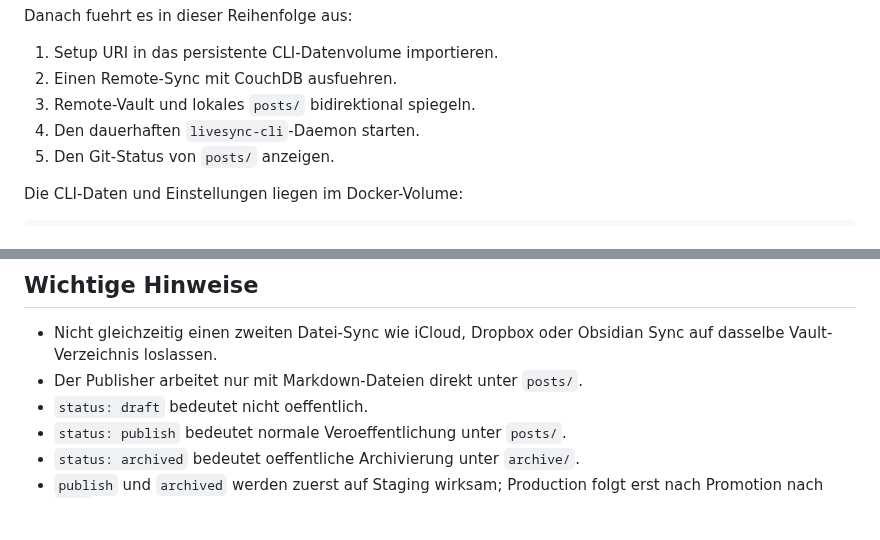
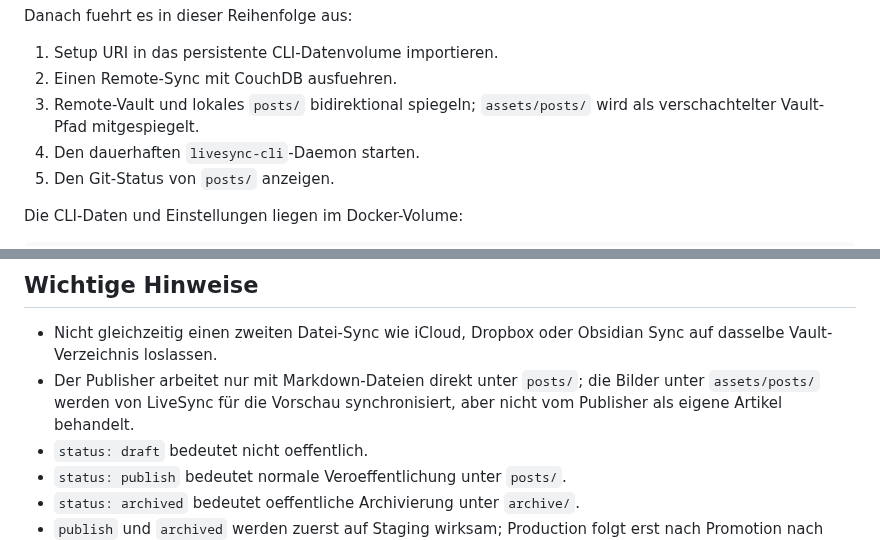
Before and after one commit to 0b-ivan/Blog, a Markdown page: ops/obsidian-livesync/HEADLESS.md, 2 parts joined by grey strips. Drawn GitHub-style; blank space fills up the shorter version.

```diff
--- a/ops/obsidian-livesync/HEADLESS.md
+++ b/ops/obsidian-livesync/HEADLESS.md
@@ -59,7 +60,7 @@ Danach fuehrt es in dieser Reihenfolge aus:
 
 1. Setup URI in das persistente CLI-Datenvolume importieren.
 2. Einen Remote-Sync mit CouchDB ausfuehren.
-3. Remote-Vault und lokales `posts/` bidirektional spiegeln.
+3. Remote-Vault und lokales `posts/` bidirektional spiegeln; `assets/posts/` wird als verschachtelter Vault-Pfad mitgespiegelt.
 4. Den dauerhaften `livesync-cli`-Daemon starten.
 5. Den Git-Status von `posts/` anzeigen.
 
@@ -265,7 +274,7 @@ CouchDB bleibt dabei aktiv.
 ## Wichtige Hinweise
 
 - Nicht gleichzeitig einen zweiten Datei-Sync wie iCloud, Dropbox oder Obsidian Sync auf dasselbe Vault-Verzeichnis loslassen.
-- Der Publisher arbeitet nur mit Markdown-Dateien direkt unter `posts/`.
+- Der Publisher arbeitet nur mit Markdown-Dateien direkt unter `posts/`; die Bilder unter `assets/posts/` werden von LiveSync für die Vorschau synchronisiert, aber nicht vom Publisher als eigene Artikel behandelt.
 - `status: draft` bedeutet nicht oeffentlich.
 - `status: publish` bedeutet normale Veroeffentlichung unter `posts/`.
 - `status: archived` bedeutet oeffentliche Archivierung unter `archive/`.
```
Also changed, not shown: other parts of ops/obsidian-livesync/HEADLESS.md (+11 -2 lines).
